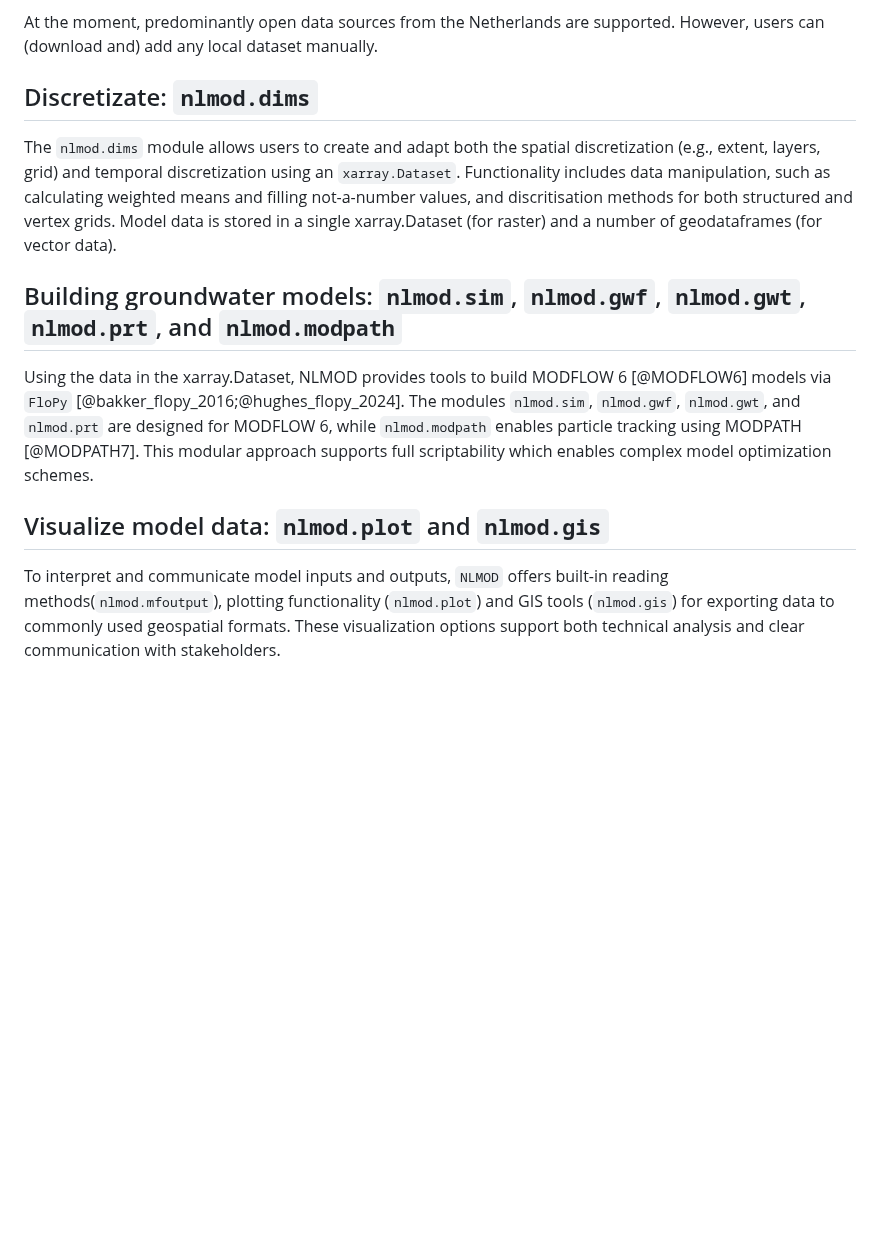
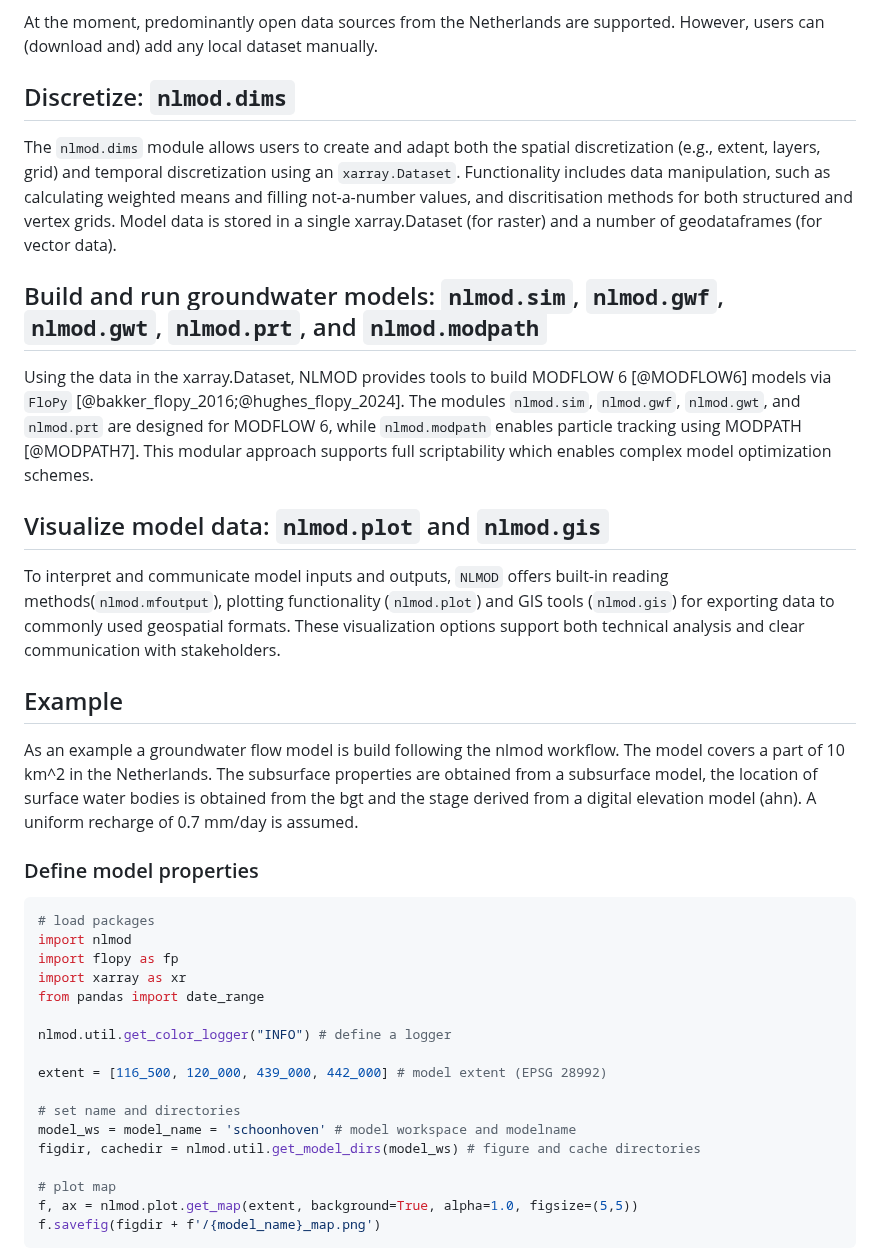
Before and after one commit to gwmod/nlmod, a Markdown page: paper/paper.md, the part around one of its changes. Rendered like a GitHub page; blank space fills up the shorter version.

Commit message:
Update paper

````diff
--- a/paper/paper.md
+++ b/paper/paper.md
@@ -57,10 +57,10 @@ The `nlmod.read` module supports downloading relevant geohydrological data from
 
 At the moment, predominantly open data sources from the Netherlands are supported. However, users can (download and) add any local dataset manually.
 
-## Discretizate: `nlmod.dims`
+## Discretize: `nlmod.dims`
 The `nlmod.dims` module allows users to create and adapt both the spatial discretization (e.g., extent, layers, grid) and temporal discretization using an `xarray.Dataset`. Functionality includes data manipulation, such as calculating weighted means and filling not-a-number values, and discritisation methods for both structured and vertex grids. Model data is stored in a single xarray.Dataset (for raster) and a number of geodataframes (for vector data).
 
-## Building groundwater models: `nlmod.sim`, `nlmod.gwf`, `nlmod.gwt`, `nlmod.prt`, and `nlmod.modpath`
+## Build and run groundwater models: `nlmod.sim`, `nlmod.gwf`, `nlmod.gwt`, `nlmod.prt`, and `nlmod.modpath`
 Using the data in the xarray.Dataset, NLMOD provides tools to build MODFLOW 6 [@MODFLOW6] models via `FloPy` [@bakker_flopy_2016;@hughes_flopy_2024].
 The modules `nlmod.sim`, `nlmod.gwf`, `nlmod.gwt`, and `nlmod.prt` are designed for MODFLOW 6, while `nlmod.modpath` enables particle tracking using MODPATH [@MODPATH7].
 This modular approach supports full scriptability which enables complex model optimization schemes.
@@ -68,3 +68,29 @@ This modular approach supports full scriptability which enables complex model op
 ## Visualize model data: `nlmod.plot` and `nlmod.gis`
 To interpret and communicate model inputs and outputs, `NLMOD` offers built-in reading methods(`nlmod.mfoutput`), plotting functionality (`nlmod.plot`) and GIS tools (`nlmod.gis`) for exporting data to commonly used geospatial formats. These visualization options support both technical analysis and clear communication with stakeholders.
 
+## Example
+As an example a groundwater flow model is build following the nlmod workflow. The model covers a part of 10 km^2 in the Netherlands. The subsurface properties are obtained from a subsurface model, the location of
+surface water bodies is obtained from the bgt and the stage derived from a digital elevation model (ahn). A
+uniform recharge of 0.7 mm/day is assumed.
+
+### Define model properties
+```python
+# load packages
+import nlmod
+import flopy as fp
+import xarray as xr
+from pandas import date_range
+
+nlmod.util.get_color_logger("INFO") # define a logger
+
+extent = [116_500, 120_000, 439_000, 442_000] # model extent (EPSG 28992)
+
+# set name and directories
+model_ws = model_name = 'schoonhoven' # model workspace and modelname
+figdir, cachedir = nlmod.util.get_model_dirs(model_ws) # figure and cache directories
+
+# plot map
+f, ax = nlmod.plot.get_map(extent, background=True, alpha=1.0, figsize=(5,5))
+f.savefig(figdir + f'/{model_name}_map.png')
+```
+
````
Also changed, not shown: other parts of paper/paper.md (+113 -13 lines), paper/figures/schoonhoven_dem.png (added), paper/figures/schoonhoven_heads.png (added), paper/figures/schoonhoven_map.png (added), 2 other files.
